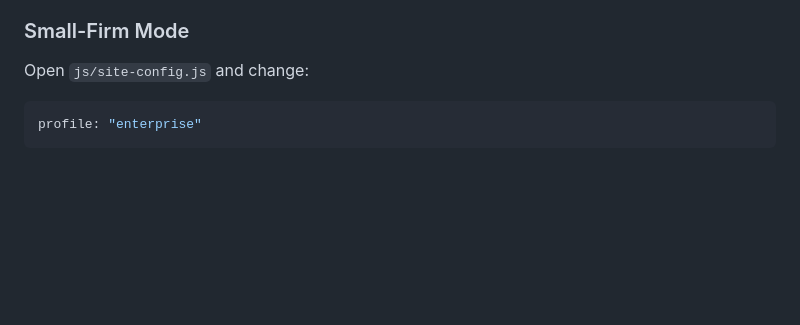
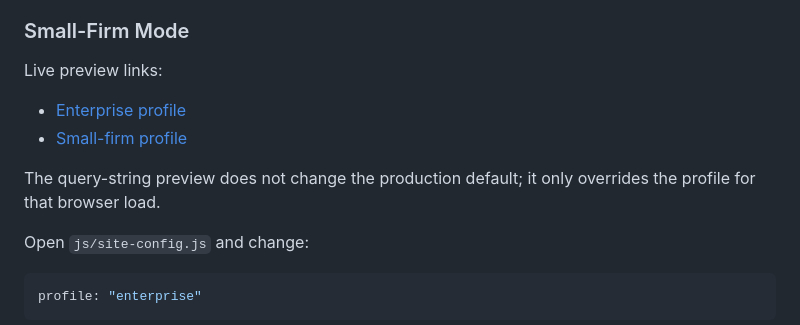
Before and after one commit to Sukonik/GoldenSunLaw, a Markdown page: README.md, the part around the change. GitHub-like rendering; blank space fills up the shorter version.

Commit message:
docs: add live enterprise and small-firm preview links

````diff
--- a/README.md
+++ b/README.md
@@ -423,6 +423,13 @@ The first website build uses a lightweight static architecture:
 
 ### Small-Firm Mode
 
+Live preview links:
+
+- [Enterprise profile](https://sukonik.github.io/GoldenSunLaw/?profile=enterprise)
+- [Small-firm profile](https://sukonik.github.io/GoldenSunLaw/?profile=small)
+
+The query-string preview does not change the production default; it only overrides the profile for that browser load.
+
 Open `js/site-config.js` and change:
 
 ```js
````
